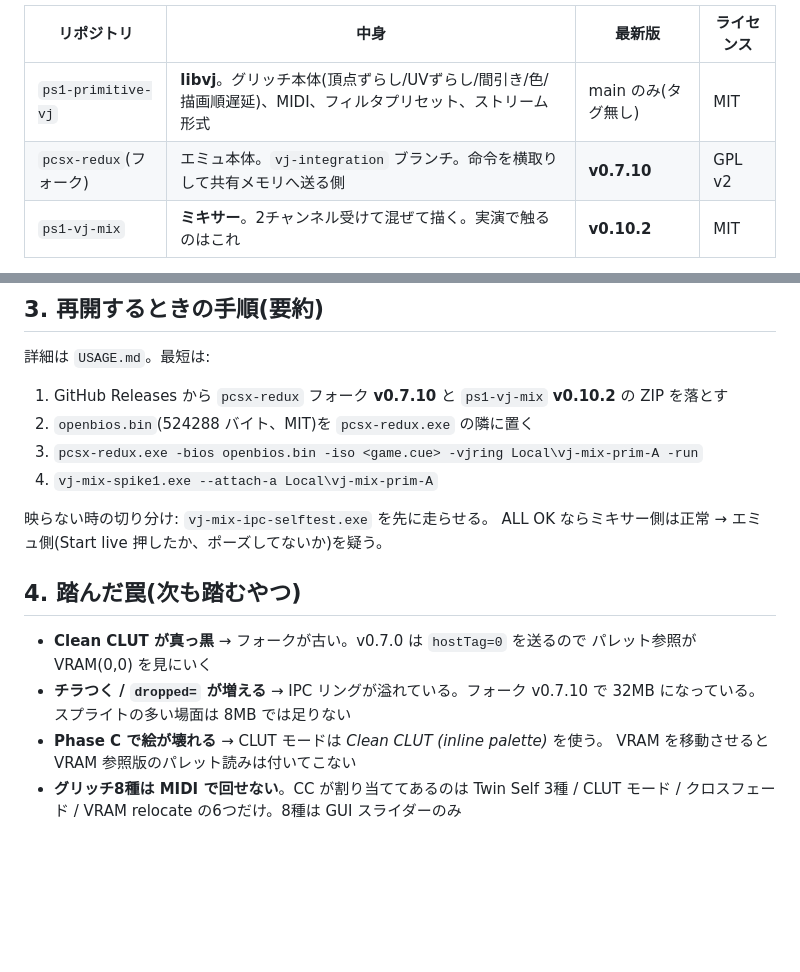
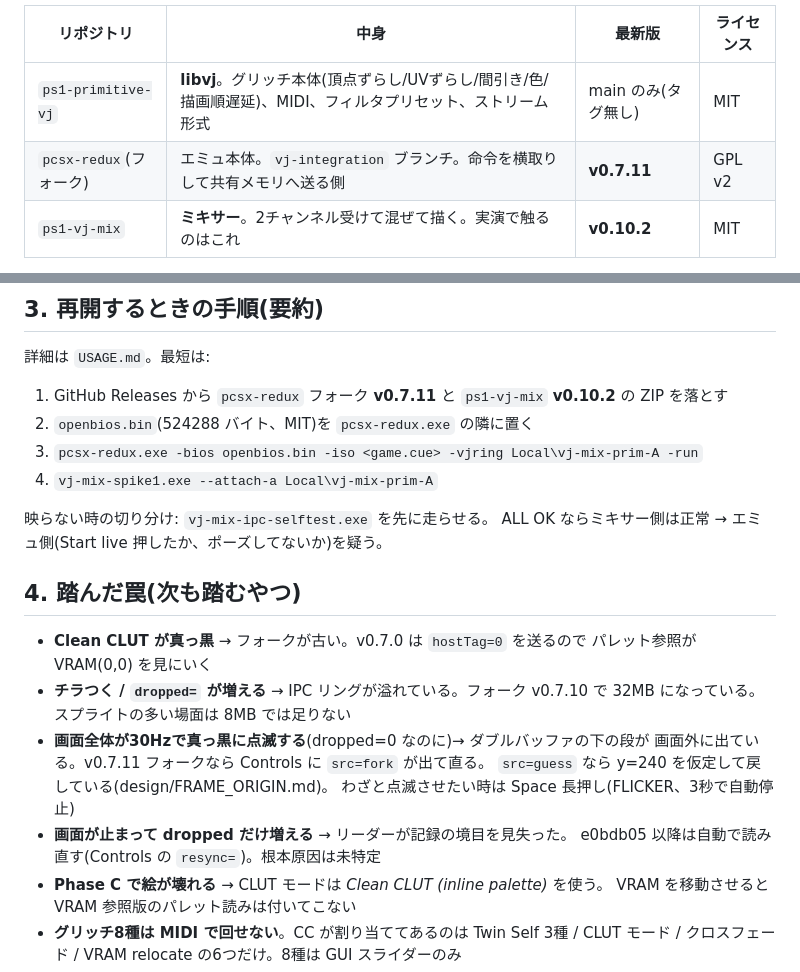
Before and after one commit to pbfmp5g55-gif/ps1-vj-mix, a Markdown page: HANDOVER_ja.md, 2 parts joined by grey strips. GitHub-like rendering; blank space fills up the shorter version.

Commit message:
docs: fork v0.7.11 (FMD1), flicker / resync traps, FRAME_ORIGIN results
Co-Authored-By: Claude Opus 5.5 <noreply@anthropic.com>

```diff
--- a/HANDOVER_ja.md
+++ b/HANDOVER_ja.md
@@ -18,7 +18,7 @@ UI が個別にバラける。2台のエミュを走らせて混ぜられる。
 | リポジトリ | 中身 | 最新版 | ライセンス |
 |---|---|---|---|
 | `ps1-primitive-vj` | **libvj**。グリッチ本体(頂点ずらし/UVずらし/間引き/色/描画順遅延)、MIDI、フィルタプリセット、ストリーム形式 | main のみ(タグ無し) | MIT |
-| `pcsx-redux`(フォーク) | エミュ本体。`vj-integration` ブランチ。命令を横取りして共有メモリへ送る側 | **v0.7.10** | GPL v2 |
+| `pcsx-redux`(フォーク) | エミュ本体。`vj-integration` ブランチ。命令を横取りして共有メモリへ送る側 | **v0.7.11** | GPL v2 |
 | `ps1-vj-mix` | **ミキサー**。2チャンネル受けて混ぜて描く。実演で触るのはこれ | **v0.10.2** | MIT |
 
 `ps1-vj-mix` は libvj を `third_party/libvj/` に **git submodule** で抱えている。
@@ -46,7 +46,7 @@ UI が個別にバラける。2台のエミュを走らせて混ぜられる。
 
 詳細は `USAGE.md`。最短は:
 
-1. GitHub Releases から `pcsx-redux` フォーク **v0.7.10** と `ps1-vj-mix` **v0.10.2** の ZIP を落とす
+1. GitHub Releases から `pcsx-redux` フォーク **v0.7.11** と `ps1-vj-mix` **v0.10.2** の ZIP を落とす
 2. `openbios.bin`(524288 バイト、MIT)を `pcsx-redux.exe` の隣に置く
 3. `pcsx-redux.exe -bios openbios.bin -iso <game.cue> -vjring Local\vj-mix-prim-A -run`
 4. `vj-mix-spike1.exe --attach-a Local\vj-mix-prim-A`
@@ -60,6 +60,12 @@ ALL OK ならミキサー側は正常 → エミュ側(Start live 押したか
   パレット参照が VRAM(0,0) を見にいく
 - **チラつく / `dropped=` が増える** → IPC リングが溢れている。フォーク v0.7.10 で
   32MB になっている。スプライトの多い場面は 8MB では足りない
+- **画面全体が30Hzで真っ黒に点滅する**(dropped=0 なのに)→ ダブルバッファの下の段が
+  画面外に出ている。v0.7.11 フォークなら Controls に `src=fork` が出て直る。
+  `src=guess` なら y=240 を仮定して戻している(design/FRAME_ORIGIN.md)。
+  わざと点滅させたい時は Space 長押し(FLICKER、3秒で自動停止)
+- **画面が止まって dropped だけ増える** → リーダーが記録の境目を見失った。
+  e0bdb05 以降は自動で読み直す(Controls の `resync=`)。根本原因は未特定
 - **Phase C で絵が壊れる** → CLUT モードは *Clean CLUT (inline palette)* を使う。
   VRAM を移動させると VRAM 参照版のパレット読みは付いてこない
 - **グリッチ8種は MIDI で回せない**。CC が割り当ててあるのは Twin Self 3種 /
```
Also changed, not shown: USAGE.md (+5 -1 lines), design/FRAME_ORIGIN.md (added, +126 -0 lines).
